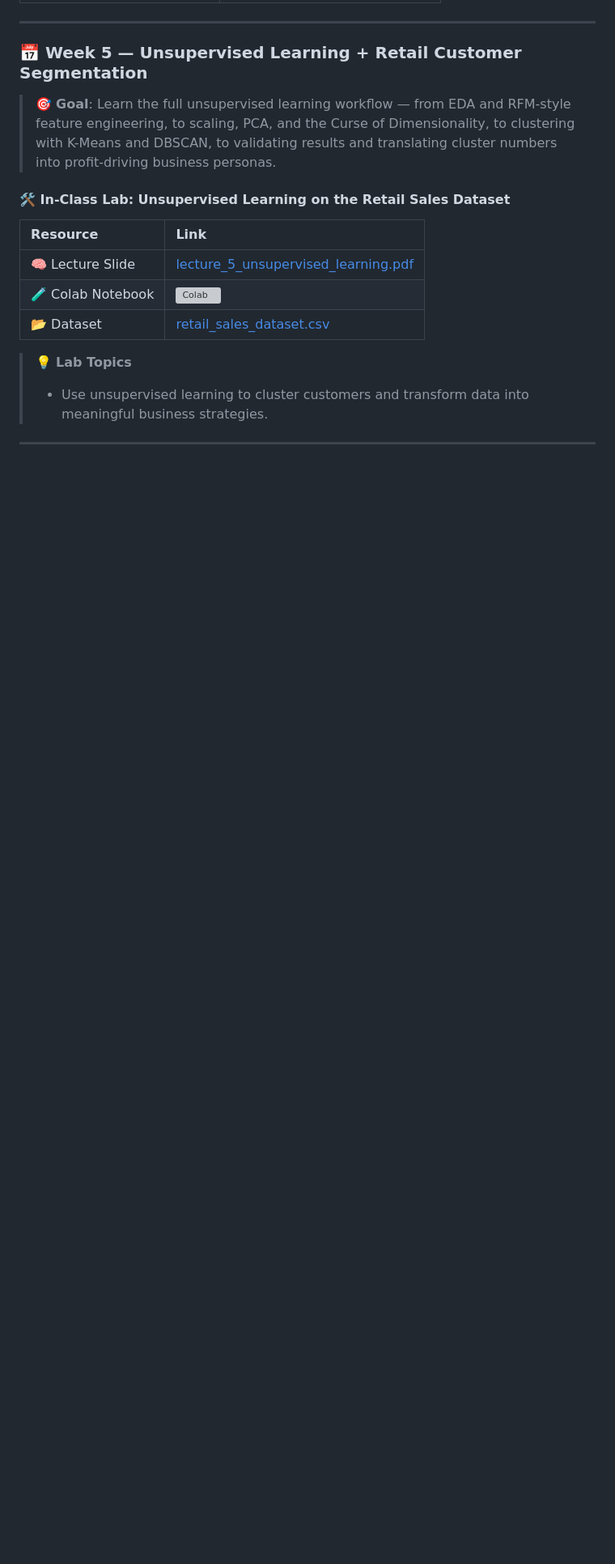
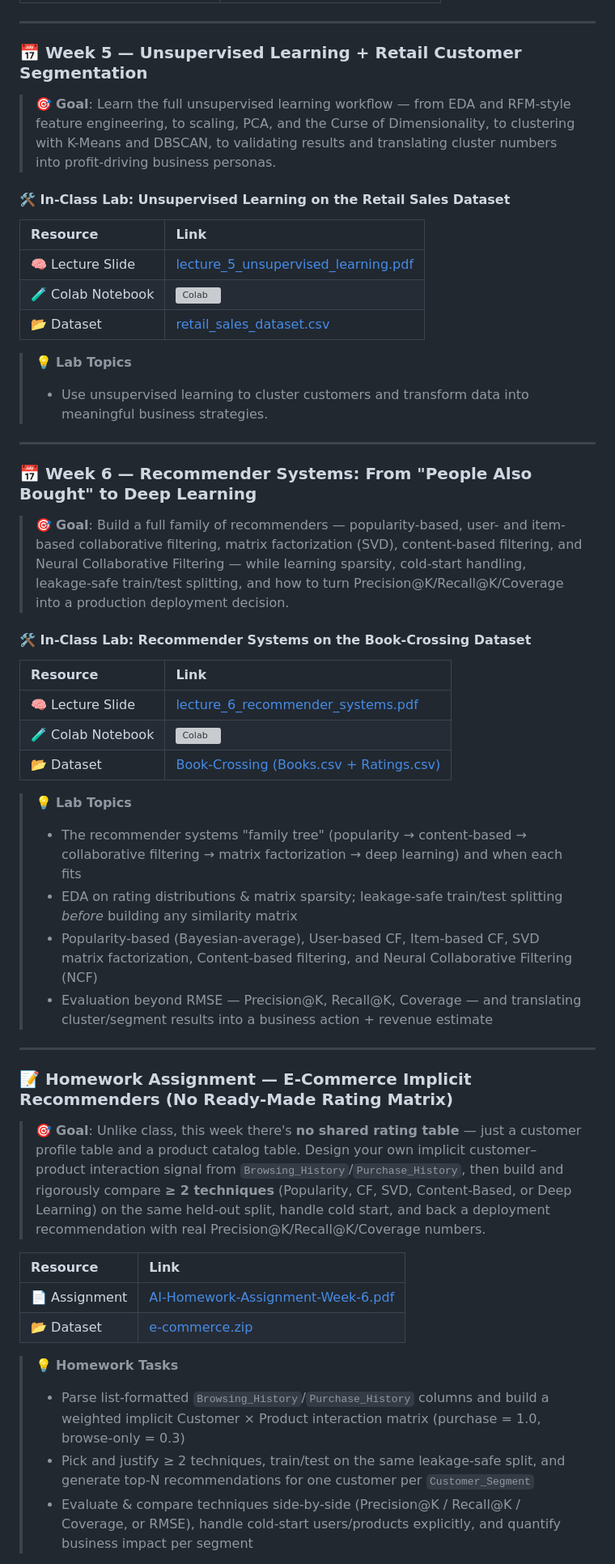
Before and after one commit to kaopanboonyuen/CP020003_ArtificialIntelligence_2026s1, a Markdown page: README.md, the part around one of its changes. Shown at 81% size. GitHub-like rendering; folded sections open; blank space fills up the shorter version; grey boxes are pictures that could not be loaded.

Commit message:
🦄 docs: update README.md

```diff
--- a/README.md
+++ b/README.md
@@ -297,3 +297,39 @@ This course introduces modern **Artificial Intelligence** using real-world datas
 
 ---
 
+### 📅 Week 6 — Recommender Systems: From "People Also Bought" to Deep Learning
+
+> 🎯 **Goal**: Build a full family of recommenders — popularity-based, user- and item-based collaborative filtering, matrix factorization (SVD), content-based filtering, and Neural Collaborative Filtering — while learning sparsity, cold-start handling, leakage-safe train/test splitting, and how to turn Precision@K/Recall@K/Coverage into a production deployment decision.
+
+#### 🛠️ In-Class Lab: Recommender Systems on the Book-Crossing Dataset
+
+| Resource | Link |
+|:---|:---|
+| 🧠 Lecture Slide | [lecture_6_recommender_systems.pdf](https://github.com/kaopanboonyuen/CP020003_ArtificialIntelligence_2026s1/blob/main/slides/lecture_6_recommender_systems.pdf) |
+| 🧪 Colab Notebook | [![Colab](https://colab.research.google.com/assets/colab-badge.svg)](https://colab.research.google.com/github/kaopanboonyuen/CP020003_ArtificialIntelligence_2026s1/blob/main/code/Week6_InClass.ipynb) |
+| 📂 Dataset | [Book-Crossing (Books.csv + Ratings.csv)](https://github.com/kaopanboonyuen/CP020003_ArtificialIntelligence_2026s1/blob/main/dataset/book-crossing.zip) |
+
+> 💡 **Lab Topics**
+>
+> - The recommender systems "family tree" (popularity → content-based → collaborative filtering → matrix factorization → deep learning) and when each fits
+> - EDA on rating distributions & matrix sparsity; leakage-safe train/test splitting *before* building any similarity matrix
+> - Popularity-based (Bayesian-average), User-based CF, Item-based CF, SVD matrix factorization, Content-based filtering, and Neural Collaborative Filtering (NCF)
+> - Evaluation beyond RMSE — Precision@K, Recall@K, Coverage — and translating cluster/segment results into a business action + revenue estimate
+
+---
+
+### 📝 Homework Assignment — E-Commerce Implicit Recommenders (No Ready-Made Rating Matrix)
+
+> 🎯 **Goal**: Unlike class, this week there's **no shared rating table** — just a customer profile table and a product catalog table. Design your own implicit customer–product interaction signal from `Browsing_History`/`Purchase_History`, then build and rigorously compare **≥ 2 techniques** (Popularity, CF, SVD, Content-Based, or Deep Learning) on the same held-out split, handle cold start, and back a deployment recommendation with real Precision@K/Recall@K/Coverage numbers.
+
+| Resource | Link |
+|:---|:---|
+| 📄 Assignment | [AI-Homework-Assignment-Week-6.pdf](https://github.com/kaopanboonyuen/CP020003_ArtificialIntelligence_2026s1/blob/main/assignments/AI-Homework-Assignment-Week-6.pdf) |
+| 📂 Dataset | [e-commerce.zip](https://github.com/kaopanboonyuen/CP020003_ArtificialIntelligence_2026s1/blob/main/dataset/e-commerce.zip) |
+
+> 💡 **Homework Tasks**
+>
+> - Parse list-formatted `Browsing_History`/`Purchase_History` columns and build a weighted implicit Customer × Product interaction matrix (purchase = 1.0, browse-only = 0.3)
+> - Pick and justify ≥ 2 techniques, train/test on the same leakage-safe split, and generate top-N recommendations for one customer per `Customer_Segment`
+> - Evaluate & compare techniques side-by-side (Precision@K / Recall@K / Coverage, or RMSE), handle cold-start users/products explicitly, and quantify business impact per segment
+
```
Also changed, not shown: other parts of README.md (+25 -0 lines).
